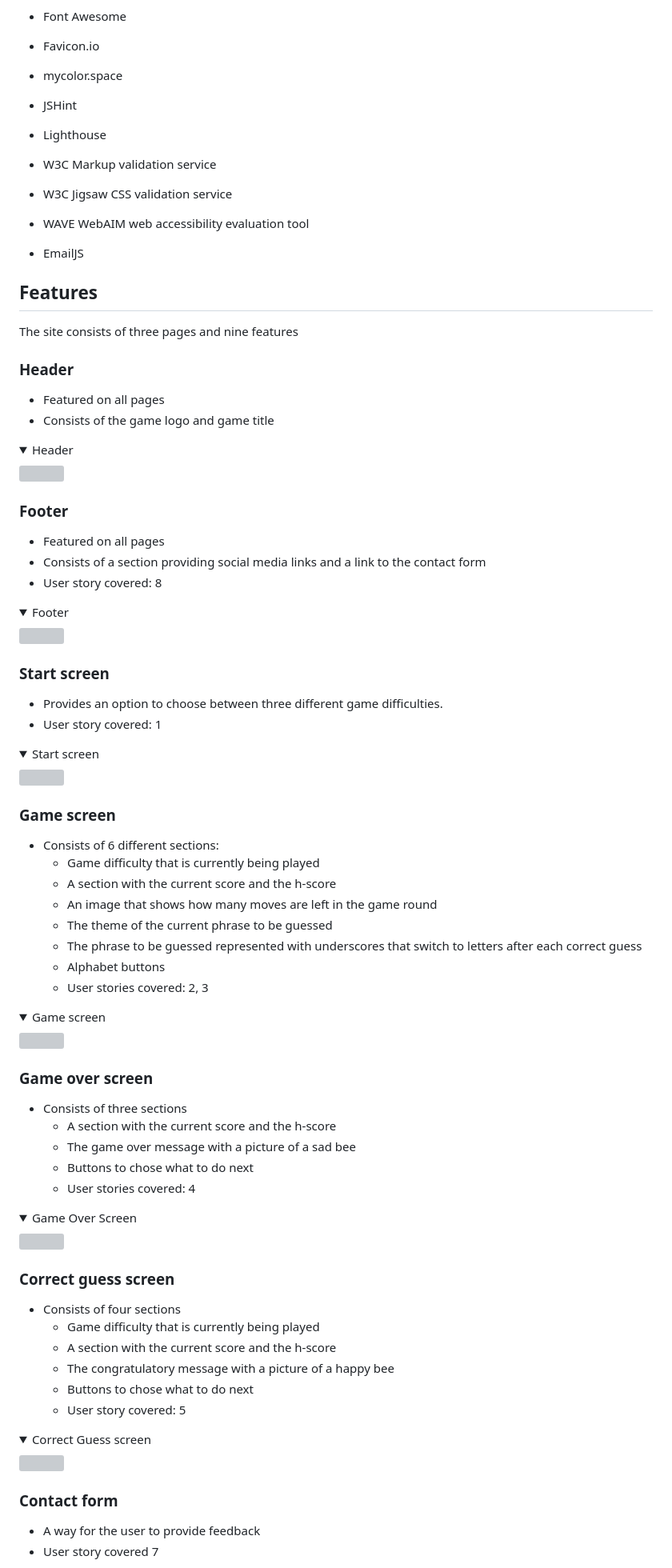
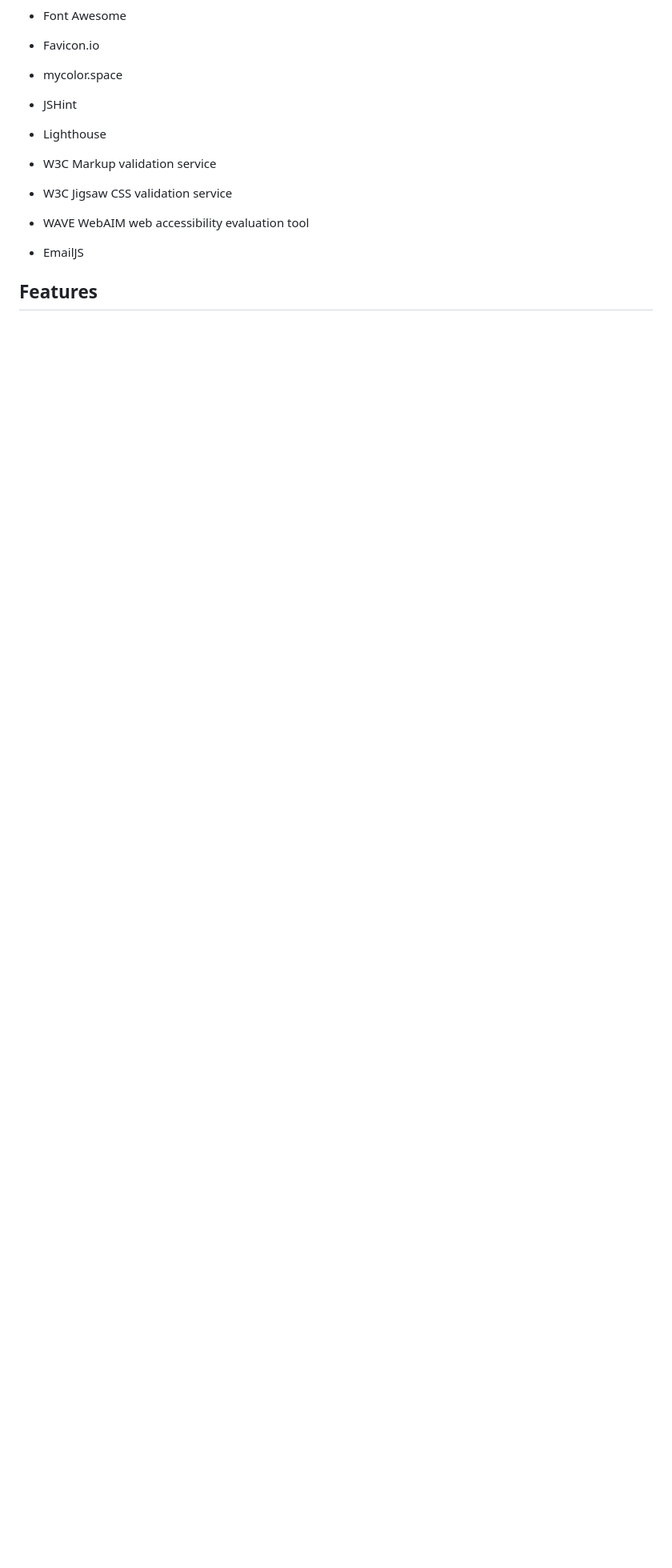
Before and after one commit to ellikarg/firstevergame, a Markdown page: README.md, the part around the change printed below. Shown: that part at 80% size. Rendered like a GitHub page; folded sections open; blank space fills up the shorter version; grey boxes are pictures that could not be loaded.

```diff
--- a/README.md
+++ b/README.md
@@ -135,71 +135,4 @@ The page is structured in a user-friendly way and has only one main page, which
 - EmailJS
 
 ## Features
-The site consists of three pages and nine features
 
-### Header
-- Featured on all pages
-- Consists of the game logo and game title
-
-<details><summary>Header</summary>
-<img src="docs/features/feature-heading.jpg">
-</details>
-
-### Footer
-- Featured on all pages
-- Consists of a section providing social media links and a link to the contact form
-- User story covered: 8
-
-<details><summary>Footer</summary>
-<img src="docs/features/feature-footer.jpg">
-</details>
-
-### Start screen
-- Provides an option to choose between three different game difficulties.
-- User story covered: 1
-
-<details><summary>Start screen</summary>
-<img src="docs/features/feature-start-screen.jpg">
-</details>
-
-### Game screen
-- Consists of 6 different sections:
-    - Game difficulty that is currently being played
-    - A section with the current score and the h-score
-    - An image that shows how many moves are left in the game round
-    - The theme of the current phrase to be guessed
-    - The phrase to be guessed represented with underscores that switch to letters after each correct guess
-    - Alphabet buttons
-    - User stories covered: 2, 3
-
-<details><summary>Game screen</summary>
-<img src="docs/features/feature-game-screen.jpg">
-</details>
-
-### Game over screen
-- Consists of three sections
-    - A section with the current score and the h-score
-    - The game over message with a picture of a sad bee
-    - Buttons to chose what to do next
-    - User stories covered: 4
-
-<details><summary>Game Over Screen</summary>
-<img src="docs/features/feature-game-over-screen.jpg">
-</details>
-
-### Correct guess screen
-- Consists of four sections
-    - Game difficulty that is currently being played
-    - A section with the current score and the h-score
-    - The congratulatory message with a picture of a happy bee
-    - Buttons to chose what to do next
-    - User story covered: 5
-
-<details><summary>Correct Guess screen</summary>
-<img src="docs/features/feature-correct-screen.jpg">
-</details>
-
-### Contact form
-- A way for the user to provide feedback
-- User story covered 7
-
```
Also changed, not shown: other parts of README.md (+3 -21 lines).
